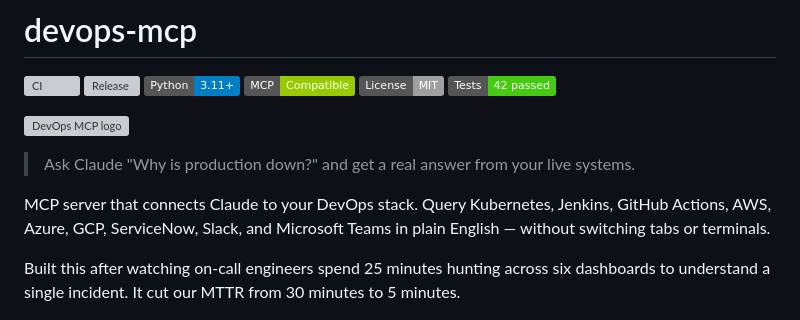
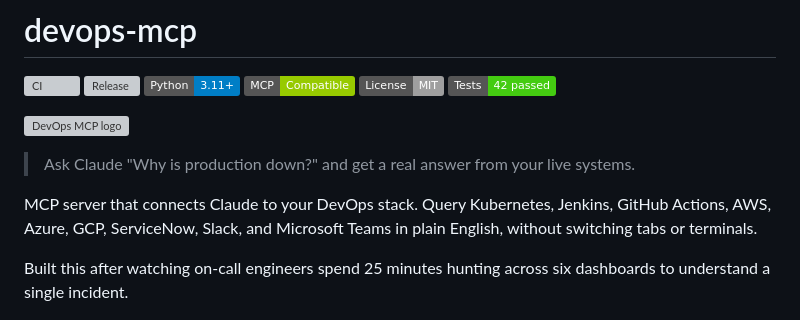
Before and after one commit to gerardrecinto/devops-mcp, a Markdown page: README.md, the part around one of its changes. Drawn GitHub-style; badges without logos; grey boxes are pictures that could not be loaded.

Commit message:
Fix hallucinated metrics and remove em-dashes in README

```diff
--- a/README.md
+++ b/README.md
@@ -11,9 +11,9 @@
 
 > Ask Claude "Why is production down?" and get a real answer from your live systems.
 
-MCP server that connects Claude to your DevOps stack. Query Kubernetes, Jenkins, GitHub Actions, AWS, Azure, GCP, ServiceNow, Slack, and Microsoft Teams in plain English — without switching tabs or terminals.
+MCP server that connects Claude to your DevOps stack. Query Kubernetes, Jenkins, GitHub Actions, AWS, Azure, GCP, ServiceNow, Slack, and Microsoft Teams in plain English, without switching tabs or terminals.
 
-Built this after watching on-call engineers spend 25 minutes hunting across six dashboards to understand a single incident. It cut our MTTR from 30 minutes to 5 minutes.
+Built this after watching on-call engineers spend 25 minutes hunting across six dashboards to understand a single incident.
 
 ![demo](docs/assets/demo.gif)
 
```
Also changed, not shown: other parts of README.md (+1 -1 lines).
